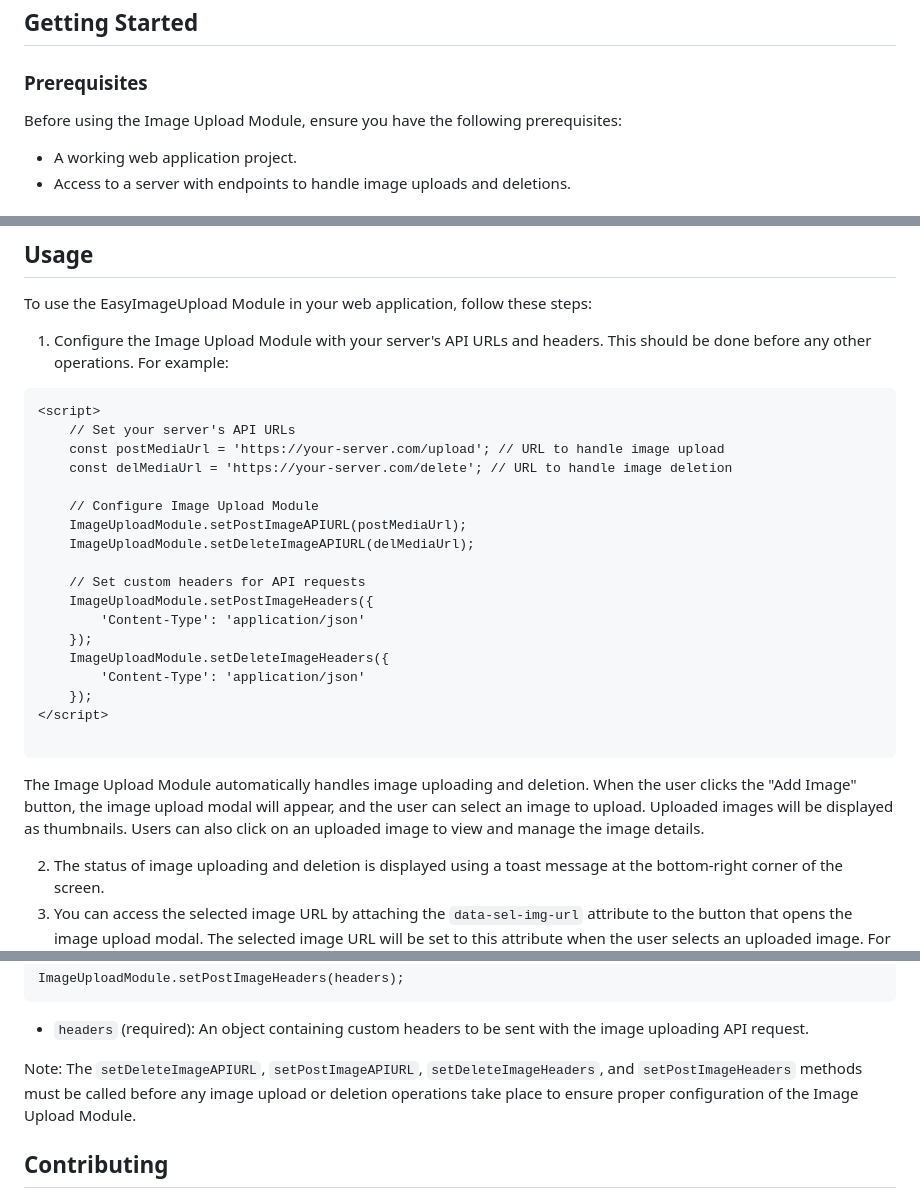
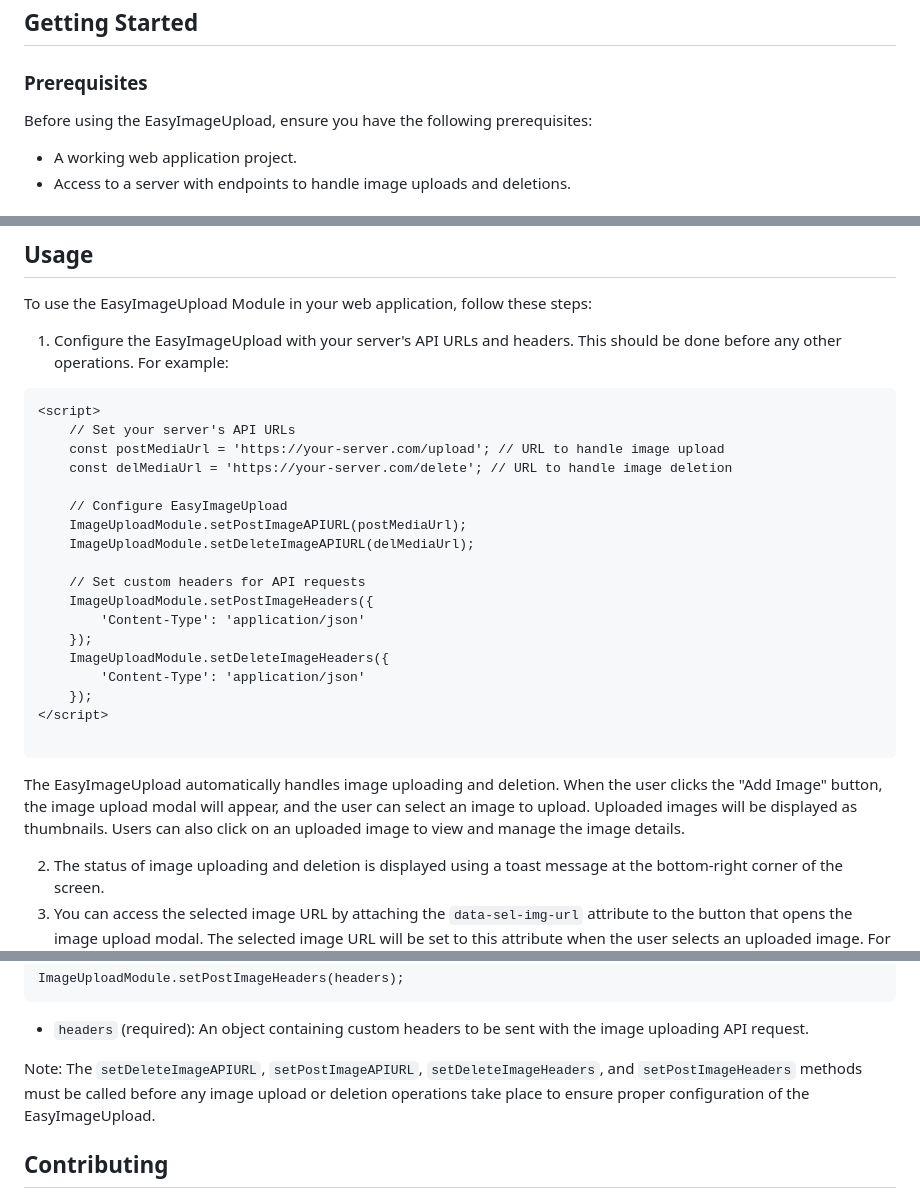
Before and after one commit to 00surya/EasyImageUpload, a Markdown page: README.md, 3 parts joined by grey strips. Rendered like a GitHub page.

````diff
--- a/README.md
+++ b/README.md
@@ -21,7 +21,7 @@ The EasyImageUpload Module is a JavaScript module designed to handle image uploa
 
 ### Prerequisites
 
-Before using the Image Upload Module, ensure you have the following prerequisites:
+Before using the EasyImageUpload, ensure you have the following prerequisites:
 
 - A working web application project.
 - Access to a server with endpoints to handle image uploads and deletions.
@@ -93,14 +93,14 @@ Before using the Image Upload Module, ensure you have the following prerequisite
 ## Usage
 To use the EasyImageUpload Module in your web application, follow these steps:
 
-1. Configure the Image Upload Module with your server's API URLs and headers. This should be done before any other operations. For example:
+1. Configure the EasyImageUpload with your server's API URLs and headers. This should be done before any other operations. For example:
 ```html
 <script>
     // Set your server's API URLs
     const postMediaUrl = 'https://your-server.com/upload'; // URL to handle image upload
     const delMediaUrl = 'https://your-server.com/delete'; // URL to handle image deletion
 
-    // Configure Image Upload Module
+    // Configure EasyImageUpload
     ImageUploadModule.setPostImageAPIURL(postMediaUrl);
     ImageUploadModule.setDeleteImageAPIURL(delMediaUrl);
 
@@ -114,7 +114,7 @@ To use the EasyImageUpload Module in your web application, follow these steps:
 </script>
 
 ```
-The Image Upload Module automatically handles image uploading and deletion. When the user clicks the "Add Image" button, the image upload modal will appear, and the user can select an image to upload. Uploaded images will be displayed as thumbnails. Users can also click on an uploaded image to view and manage the image details.
+The EasyImageUpload automatically handles image uploading and deletion. When the user clicks the "Add Image" button, the image upload modal will appear, and the user can select an image to upload. Uploaded images will be displayed as thumbnails. Users can also click on an uploaded image to view and manage the image details.
 
 2. The status of image uploading and deletion is displayed using a toast message at the bottom-right corner of the screen.
 3. You can access the selected image URL by attaching the `data-sel-img-url` attribute to the button that opens the image upload modal. The selected image URL will be set to this attribute when the user selects an uploaded image. For example:
@@ -172,7 +172,7 @@ ImageUploadModule.setPostImageHeaders(headers);
 ```
 - `headers` (required): An object containing custom headers to be sent with the image uploading API request.
 
-Note: The `setDeleteImageAPIURL`, `setPostImageAPIURL`, `setDeleteImageHeaders`, and `setPostImageHeaders` methods must be called before any image upload or deletion operations take place to ensure proper configuration of the Image Upload Module.
+Note: The `setDeleteImageAPIURL`, `setPostImageAPIURL`, `setDeleteImageHeaders`, and `setPostImageHeaders` methods must be called before any image upload or deletion operations take place to ensure proper configuration of the EasyImageUpload.
 
 ## Contributing
 If you find any issues or have suggestions for improvement, please feel free to contribute to this project by creating a pull request or raising an issue on the GitHub repository.
````
